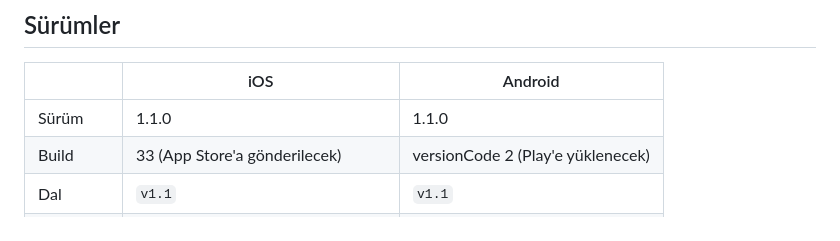
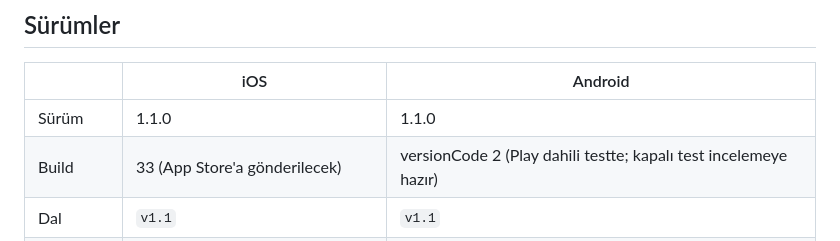
Before and after one commit to enesseval/kelime, a Markdown page: docs/SYNC.md, the part around the change. Rendered like a GitHub page.

Commit message:
Docs: Android versionCode 2 is on Play internal testing
Co-Authored-By: Claude Opus 5.5 <noreply@anthropic.com>

```diff
--- a/docs/SYNC.md
+++ b/docs/SYNC.md
@@ -32,7 +32,7 @@ oturumu buraya yönlendirir.
 | | iOS | Android |
 |---|---|---|
 | Sürüm | 1.1.0 | 1.1.0 |
-| Build | 33 (App Store'a gönderilecek) | versionCode 2 (Play'e yüklenecek) |
+| Build | 33 (App Store'a gönderilecek) | versionCode 2 (Play dahili testte; kapalı test incelemeye hazır) |
 | Dal | `v1.1` | `v1.1` |
 | Mağazada | 1.0.0 (28) yayında (10 Kasım), `main` | kapalı test (Play) |
 
```
